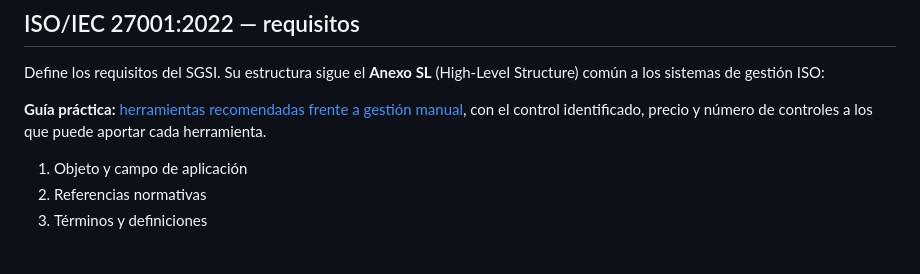
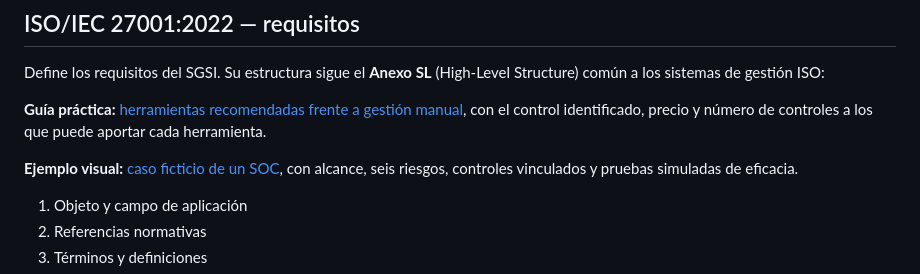
Before and after one commit to kur0s4k1/GRC, a Markdown page: marcos/iso-27001/README.md, the part around the change. GitHub-like rendering; blank space fills up the shorter version.

Commit message:
docs: add visual fictional SOC ISO 27001 case

```diff
--- a/marcos/iso-27001/README.md
+++ b/marcos/iso-27001/README.md
@@ -9,6 +9,8 @@ Referencia del estándar internacional para establecer, implementar, mantener y
 Define los requisitos del SGSI. Su estructura sigue el **Anexo SL** (High-Level Structure) común a los sistemas de gestión ISO:
 
 **Guía práctica:** [herramientas recomendadas frente a gestión manual](herramientas-vs-manual-iso-27002.md), con el control identificado, precio y número de controles a los que puede aportar cada herramienta.
+
+**Ejemplo visual:** [caso ficticio de un SOC](caso-ficticio-soc/README.md), con alcance, seis riesgos, controles vinculados y pruebas simuladas de eficacia.
 
 1. Objeto y campo de aplicación
 2. Referencias normativas
```
Also changed, not shown: README.md (+1 -1 lines), 1 other file.
